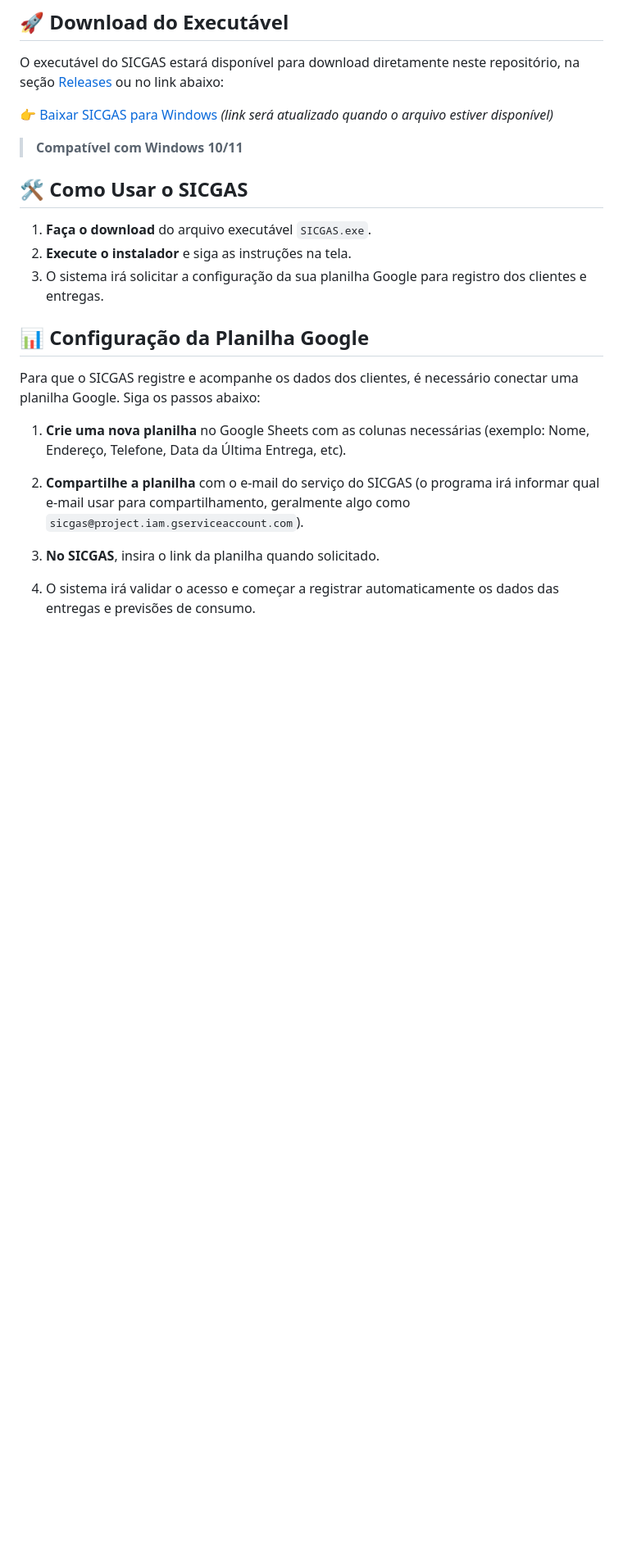
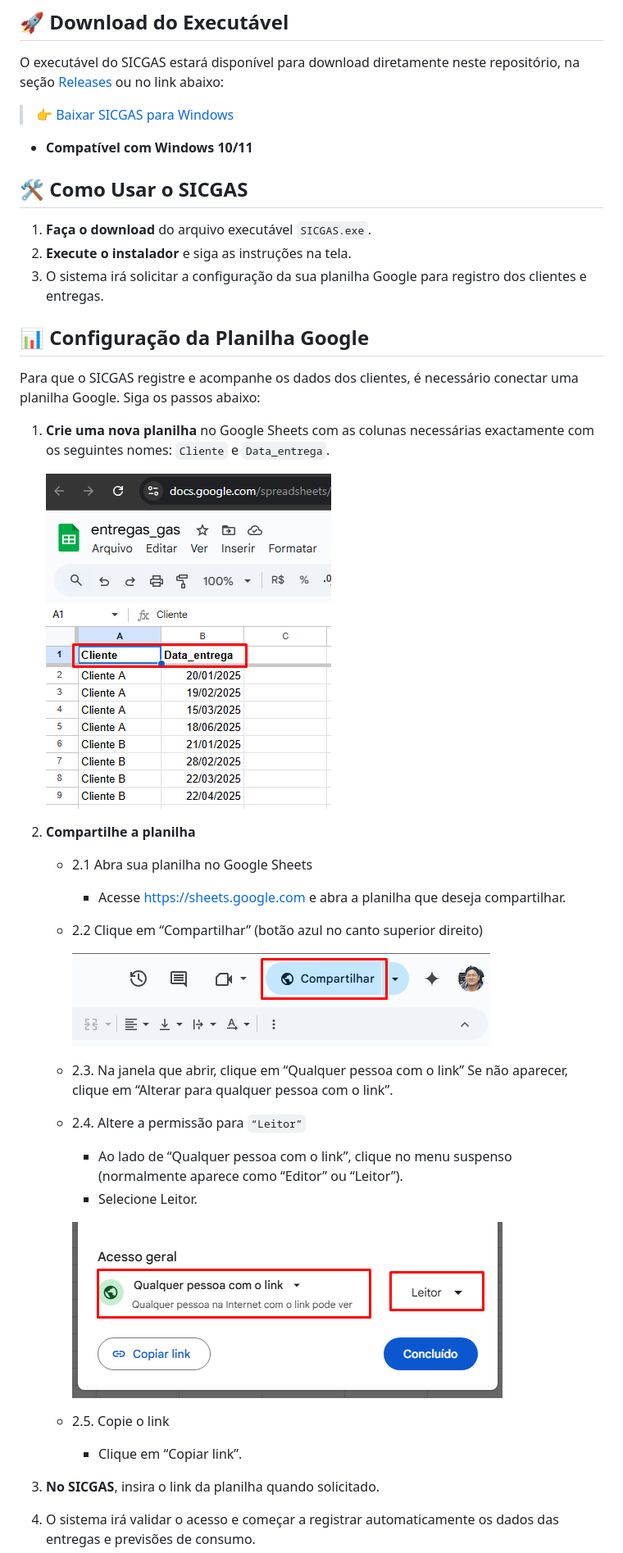
Before and after one commit to digcard/sicgas, a Markdown page: README.md, the part around the change. Shown: that part at 82% size. Drawn GitHub-style; pictures changed too: assets/doc/sheet.png (added), assets/doc/sheet_link.png (added), assets/doc/sheet_share.png (added); blank space fills up the shorter version.

```diff
--- a/README.md
+++ b/README.md
@@ -6,9 +6,9 @@ SICGAS é um sistema inteligente para entregadores e revendas de gás GLP. Ele p
 
 O executável do SICGAS estará disponível para download diretamente neste repositório, na seção [Releases](../../releases) ou no link abaixo:
 
-👉 [Baixar SICGAS para Windows](./SICGAS.exe) *(link será atualizado quando o arquivo estiver disponível)*
+> 👉 [Baixar SICGAS para Windows](./SICGAS.exe)
 
-> **Compatível com Windows 10/11**
+- **Compatível com Windows 10/11**
 
 ## 🛠️ Como Usar o SICGAS
 
@@ -20,9 +20,28 @@ O executável do SICGAS estará disponível para download diretamente neste repo
 
 Para que o SICGAS registre e acompanhe os dados dos clientes, é necessário conectar uma planilha Google. Siga os passos abaixo:
 
-1. **Crie uma nova planilha** no Google Sheets com as colunas necessárias (exemplo: Nome, Endereço, Telefone, Data da Última Entrega, etc).
+1. **Crie uma nova planilha** no Google Sheets com as colunas necessárias exactamente com os seguintes nomes: `Cliente` e `Data_entrega`.
 
-2. **Compartilhe a planilha** com o e-mail do serviço do SICGAS (o programa irá informar qual e-mail usar para compartilhamento, geralmente algo como `sicgas@project.iam.gserviceaccount.com`).
+   ![alt text](./assets/doc/sheet.png)
+
+2. **Compartilhe a planilha**
+
+   - 2.1 Abra sua planilha no Google Sheets
+      - Acesse https://sheets.google.com e abra a planilha que deseja compartilhar.
+   - 2.2 Clique em “Compartilhar” (botão azul no canto superior direito)
+
+      ![alt text](./assets/doc/sheet_share.png)
+
+   - 2.3. Na janela que abrir, clique em “Qualquer pessoa com o link”
+Se não aparecer, clique em “Alterar para qualquer pessoa com o link”.
+   - 2.4. Altere a permissão para `“Leitor”`
+      - Ao lado de “Qualquer pessoa com o link”, clique no menu suspenso (normalmente aparece como “Editor” ou “Leitor”).
+      - Selecione Leitor.
+
+      ![alt text](./assets/doc/sheet_link.png)
+
+   - 2.5. Copie o link
+      - Clique em “Copiar link”.
 
 3. **No SICGAS**, insira o link da planilha quando solicitado.
 
```
